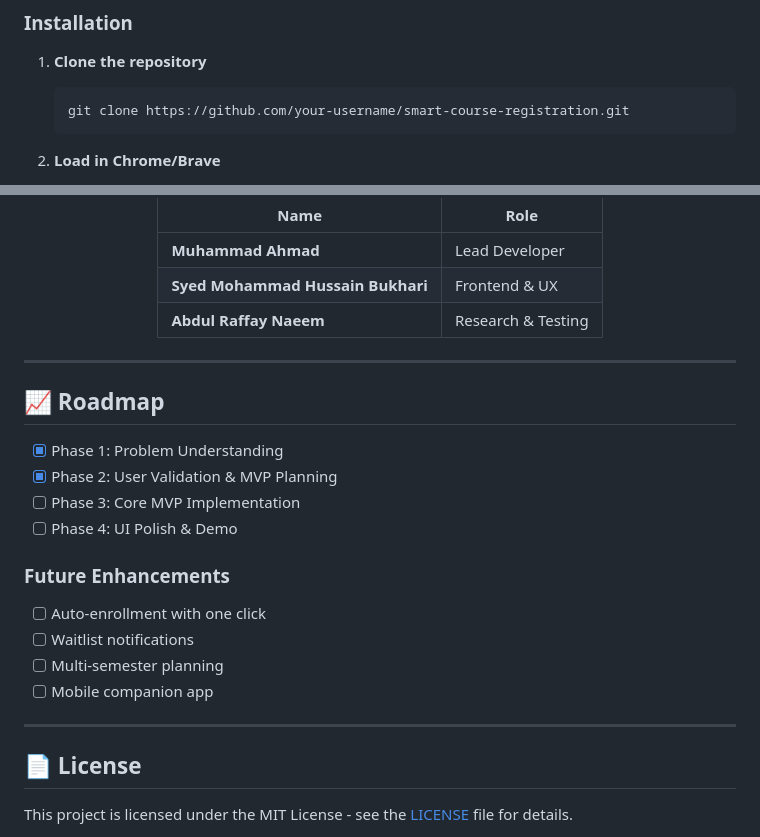
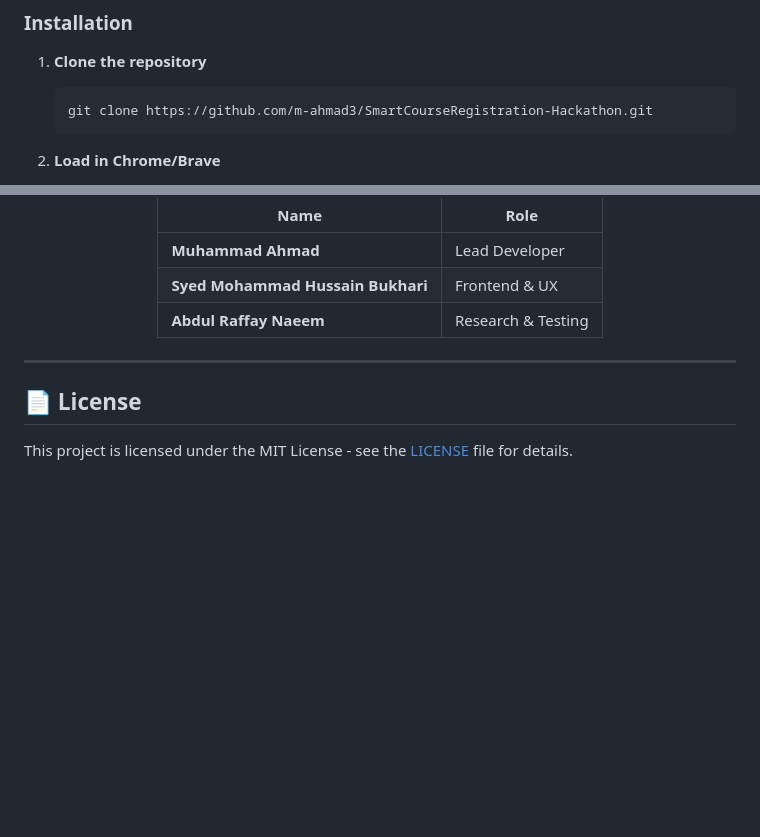
Before and after one commit to m-ahmad3/SmartCourseRegistration-Hackathon, a Markdown page: README.md, 2 parts joined by grey strips. GitHub-like rendering; blank space fills up the shorter version.

Commit message:
Update ReadMe
Updated repository link and removed roadmap section.

````diff
--- a/README.md
+++ b/README.md
@@ -134,7 +134,7 @@ smart-course-registration/
 
 1. **Clone the repository**
    ```bash
-   git clone https://github.com/your-username/smart-course-registration.git
+   git clone https://github.com/m-ahmad3/SmartCourseRegistration-Hackathon.git
    ```
 
 2. **Load in Chrome/Brave**
@@ -173,21 +173,6 @@ smart-course-registration/
 
 ---
 
-## 📈 Roadmap
-
-- [x] Phase 1: Problem Understanding
-- [x] Phase 2: User Validation & MVP Planning
-- [ ] Phase 3: Core MVP Implementation
-- [ ] Phase 4: UI Polish & Demo
-
-### Future Enhancements
-- [ ] Auto-enrollment with one click
-- [ ] Waitlist notifications
-- [ ] Multi-semester planning
-- [ ] Mobile companion app
-
----
-
 ## 📄 License
 
 This project is licensed under the MIT License - see the [LICENSE](LICENSE) file for details.
````
